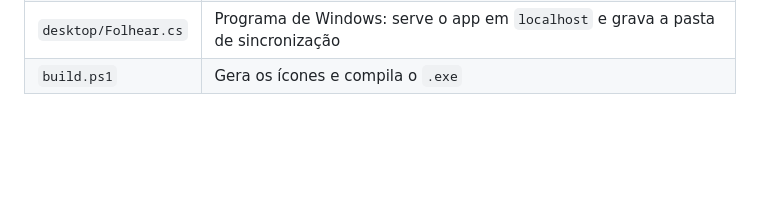
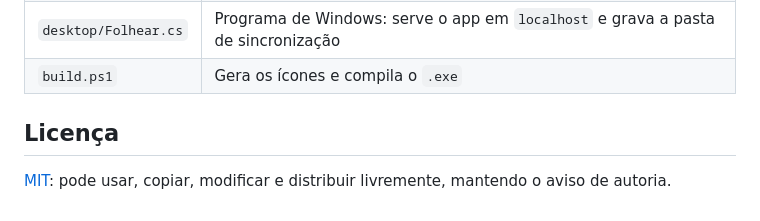
Before and after one commit to joaogabrielmontinirossi-sys/folhear, a Markdown page: README.md, the part around one of its changes. GitHub-like rendering; blank space fills up the shorter version.

Commit message:
README: captura de tela e licença

```diff
--- a/README.md
+++ b/README.md
@@ -92,3 +94,7 @@ Gera `dist\Folhear.exe`, com o aplicativo inteiro embutido.
 | `app/fonts/` | [Literata](https://github.com/googlefonts/literata) (SIL Open Font License), a letra do miolo |
 | `desktop/Folhear.cs` | Programa de Windows: serve o app em `localhost` e grava a pasta de sincronização |
 | `build.ps1` | Gera os ícones e compila o `.exe` |
+
+## Licença
+
+[MIT](LICENSE): pode usar, copiar, modificar e distribuir livremente, mantendo o aviso de autoria.
```
Also changed, not shown: other parts of README.md (+2 -0 lines).
